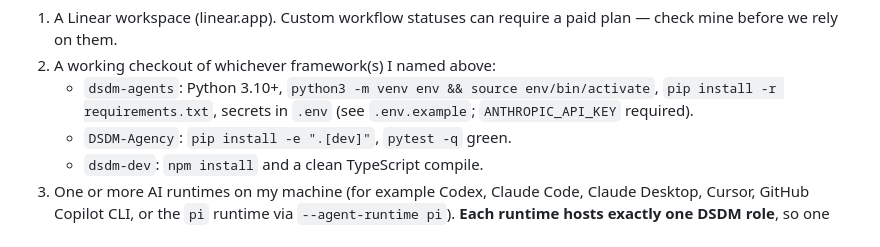
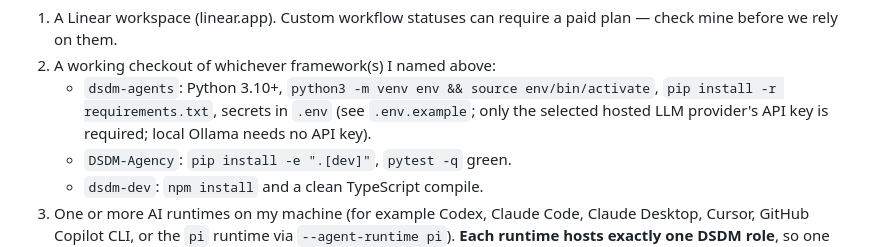
Before and after one commit to phillonc/dsdm-agents, a Markdown page: .github/prompts/open-engine-linear-setup.prompt.md, the part around the change. Drawn GitHub-style.

Commit message:
Make Anthropic installation optional for selected LLM provider

```diff
--- a/.github/prompts/open-engine-linear-setup.prompt.md
+++ b/.github/prompts/open-engine-linear-setup.prompt.md
@@ -90,7 +90,7 @@ naming, and the other frameworks' agents adopt those codes.
 2. A working checkout of whichever framework(s) I named above:
    - `dsdm-agents`: Python 3.10+, `python3 -m venv env && source env/bin/activate`,
      `pip install -r requirements.txt`, secrets in `.env` (see `.env.example`;
-     `ANTHROPIC_API_KEY` required).
+     only the selected hosted LLM provider's API key is required; local Ollama needs no API key).
    - `DSDM-Agency`: `pip install -e ".[dev]"`, `pytest -q` green.
    - `dsdm-dev`: `npm install` and a clean TypeScript compile.
 3. One or more AI runtimes on my machine (for example Codex, Claude Code, Claude Desktop,
```
